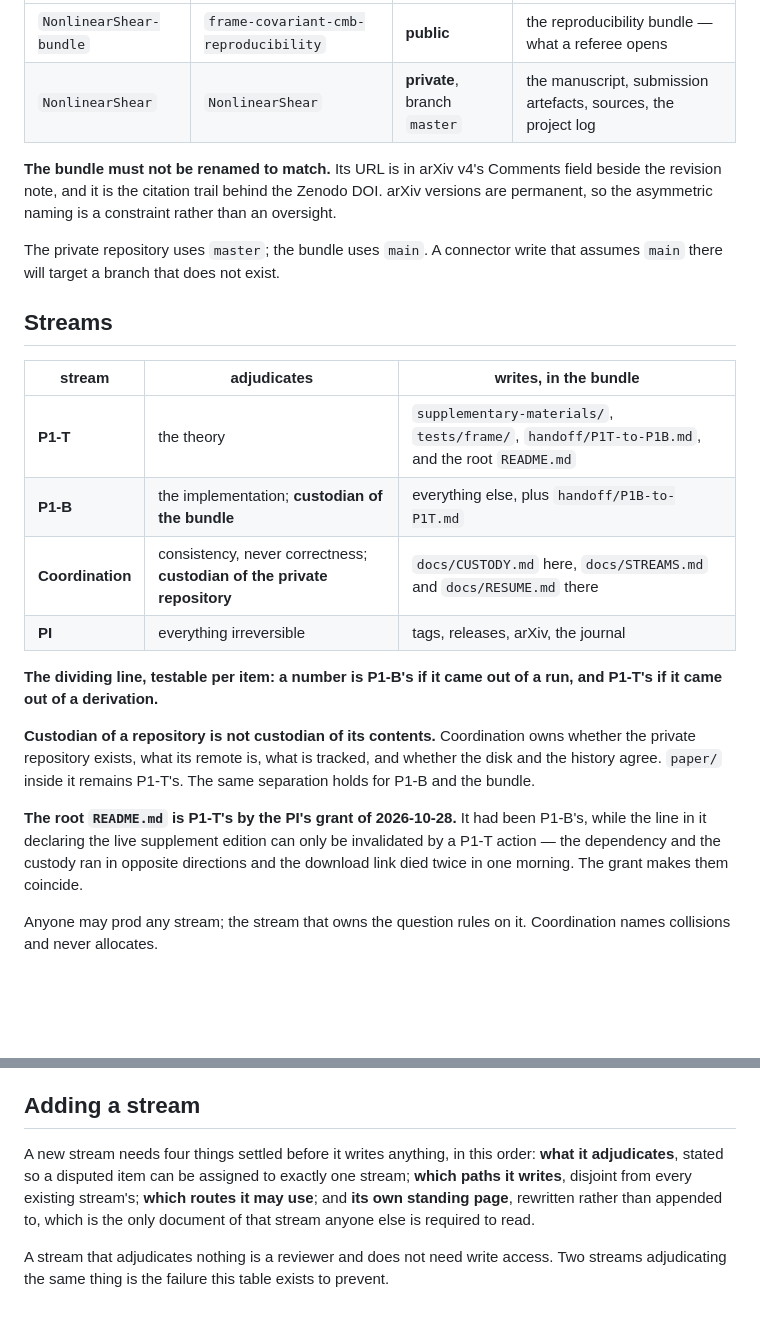
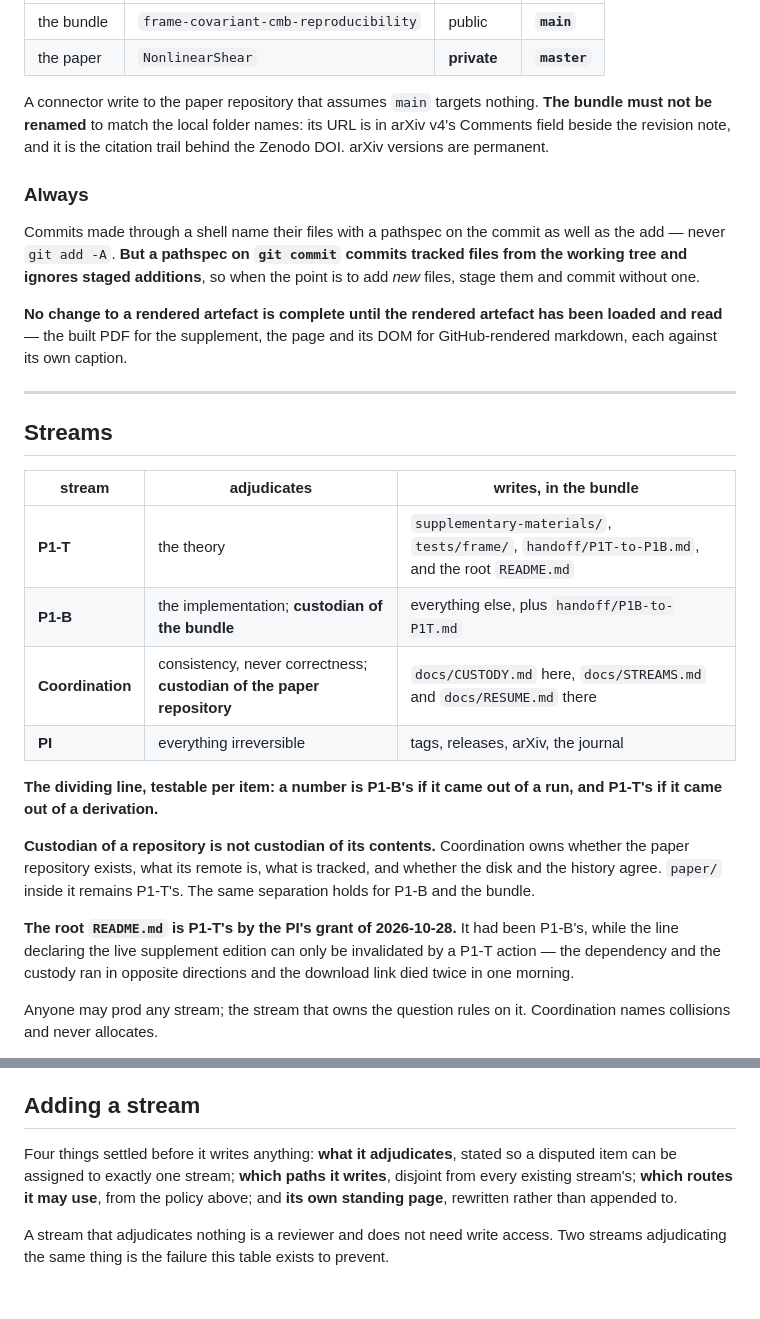
Before and after one commit to timgebbie/frame-covariant-cmb-reproducibility, a Markdown page: docs/CUSTODY.md, 2 parts joined by grey strips. Rendered like a GitHub page; blank space fills up the shorter version.

```diff
--- a/docs/CUSTODY.md
+++ b/docs/CUSTODY.md
@@ -21,14 +77,24 @@ findings it has become a third copy of something and should be cut back.
 |---|---|---|---|
-| `NonlinearShear-bundle` | `frame-covariant-cmb-reproducibility` | **public** | the reproducibility bundle — what a referee opens |
-| `NonlinearShear` | `NonlinearShear` | **private**, branch `master` | the manuscript, submission artefacts, sources, the project log |
+| the bundle | `frame-covariant-cmb-reproducibility` | public | **`main`** |
+| the paper | `NonlinearShear` | **private** | **`master`** |
 
-**The bundle must not be renamed to match.** Its URL is in arXiv v4's Comments
-field beside the revision note, and it is the citation trail behind the Zenodo
-DOI. arXiv versions are permanent, so the asymmetric naming is a constraint
-rather than an oversight.
+A connector write to the paper repository that assumes `main` targets nothing.
+**The bundle must not be renamed** to match the local folder names: its URL is
+in arXiv v4's Comments field beside the revision note, and it is the citation
+trail behind the Zenodo DOI. arXiv versions are permanent.
 
-The private repository uses `master`; the bundle uses `main`. A connector write
-that assumes `main` there will target a branch that does not exist.
+### Always
+
+Commits made through a shell name their files with a pathspec on the commit as
+well as the add — never `git add -A`. **But a pathspec on `git commit` commits
+tracked files from the working tree and ignores staged additions**, so when the
+point is to add *new* files, stage them and commit without one.
+
+**No change to a rendered artefact is complete until the rendered artefact has
+been loaded and read** — the built PDF for the supplement, the page and its DOM
+for GitHub-rendered markdown, each against its own caption.
+
+---
 
 ## Streams
 
@@ -36,22 +102,21 @@ that assumes `main` there will target a branch that does not exist.
 |---|---|---|
 | **P1-T** | the theory | `supplementary-materials/`, `tests/frame/`, `handoff/P1T-to-P1B.md`, and the root `README.md` |
 | **P1-B** | the implementation; **custodian of the bundle** | everything else, plus `handoff/P1B-to-P1T.md` |
-| **Coordination** | consistency, never correctness; **custodian of the private repository** | `docs/CUSTODY.md` here, `docs/STREAMS.md` and `docs/RESUME.md` there |
+| **Coordination** | consistency, never correctness; **custodian of the paper repository** | `docs/CUSTODY.md` here, `docs/STREAMS.md` and `docs/RESUME.md` there |
 | **PI** | everything irreversible | tags, releases, arXiv, the journal |
 
 **The dividing line, testable per item: a number is P1-B's if it came out of a
 run, and P1-T's if it came out of a derivation.**
 
 **Custodian of a repository is not custodian of its contents.** Coordination
-owns whether the private repository exists, what its remote is, what is tracked,
+owns whether the paper repository exists, what its remote is, what is tracked,
 and whether the disk and the history agree. `paper/` inside it remains P1-T's.
 The same separation holds for P1-B and the bundle.
 
 **The root `README.md` is P1-T's by the PI's grant of 2026-10-28.** It had been
-P1-B's, while the line in it declaring the live supplement edition can only be
+P1-B's, while the line declaring the live supplement edition can only be
 invalidated by a P1-T action — the dependency and the custody ran in opposite
-directions and the download link died twice in one morning. The grant makes
-them coincide.
+directions and the download link died twice in one morning.
 
 Anyone may prod any stream; the stream that owns the question rules on it.
 Coordination names collisions and never allocates.
@@ -161,12 +172,11 @@ and nothing since.
 
 ## Adding a stream
 
-A new stream needs four things settled before it writes anything, in this
-order: **what it adjudicates**, stated so a disputed item can be assigned to
-exactly one stream; **which paths it writes**, disjoint from every existing
-stream's; **which routes it may use**; and **its own standing page**, rewritten
-rather than appended to, which is the only document of that stream anyone else
-is required to read.
+Four things settled before it writes anything: **what it adjudicates**, stated
+so a disputed item can be assigned to exactly one stream; **which paths it
+writes**, disjoint from every existing stream's; **which routes it may use**,
+from the policy above; and **its own standing page**, rewritten rather than
+appended to.
 
 A stream that adjudicates nothing is a reviewer and does not need write access.
 Two streams adjudicating the same thing is the failure this table exists to
```
Also changed, not shown: other parts of docs/CUSTODY.md (+86 -84 lines).
